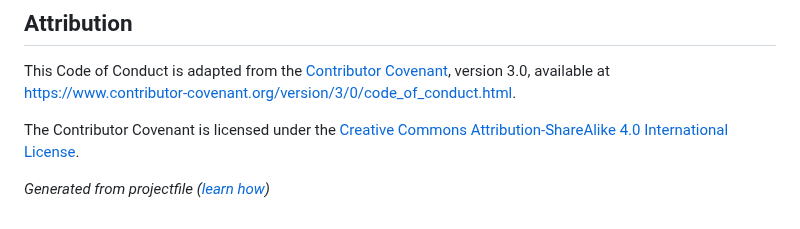
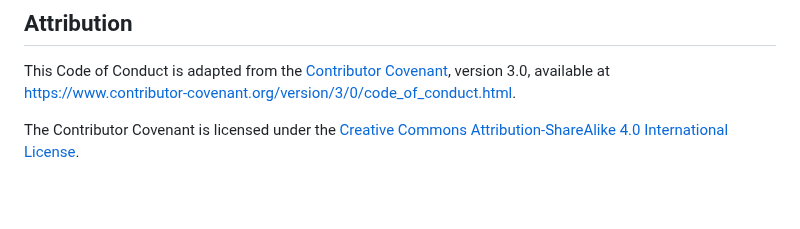
Before and after one commit to projectfile-org/ci, a Markdown page: CODE_OF_CONDUCT.md, the part around the change. Drawn GitHub-style; blank space fills up the shorter version.

```diff
--- a/CODE_OF_CONDUCT.md
+++ b/CODE_OF_CONDUCT.md
@@ -83,5 +83,3 @@ The Contributor Covenant is licensed under the
 
 [homepage]: https://www.contributor-covenant.org
 [CC-BY-SA]: https://creativecommons.org/licenses/by-sa/4.0/
-
-*Generated from projectfile ([learn how](https://projectfile.org/how-to/code-of-conduct))*
```
Also changed, not shown: docs/es/CODE_OF_CONDUCT.md (+0 -2 lines), docs/uk/CODE_OF_CONDUCT.md (+0 -2 lines).
